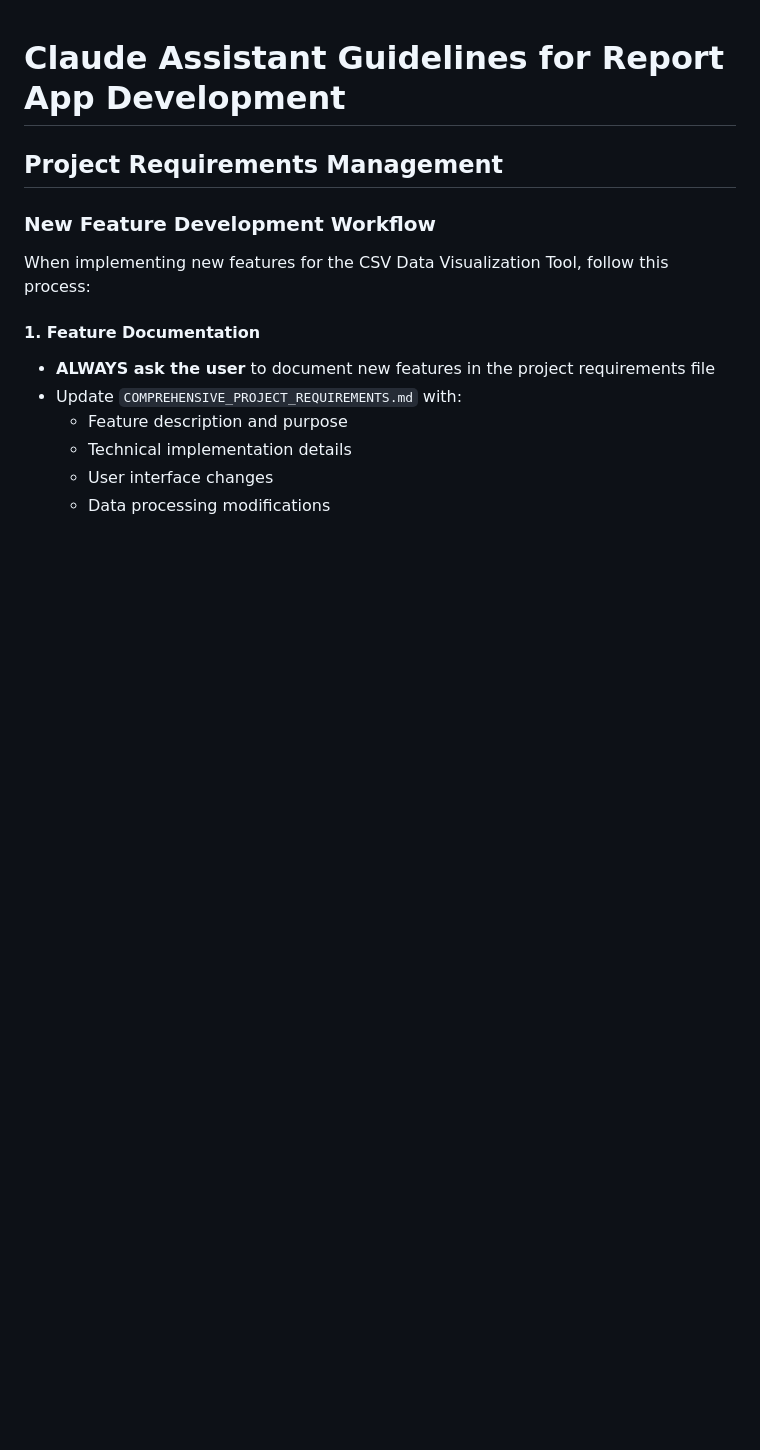
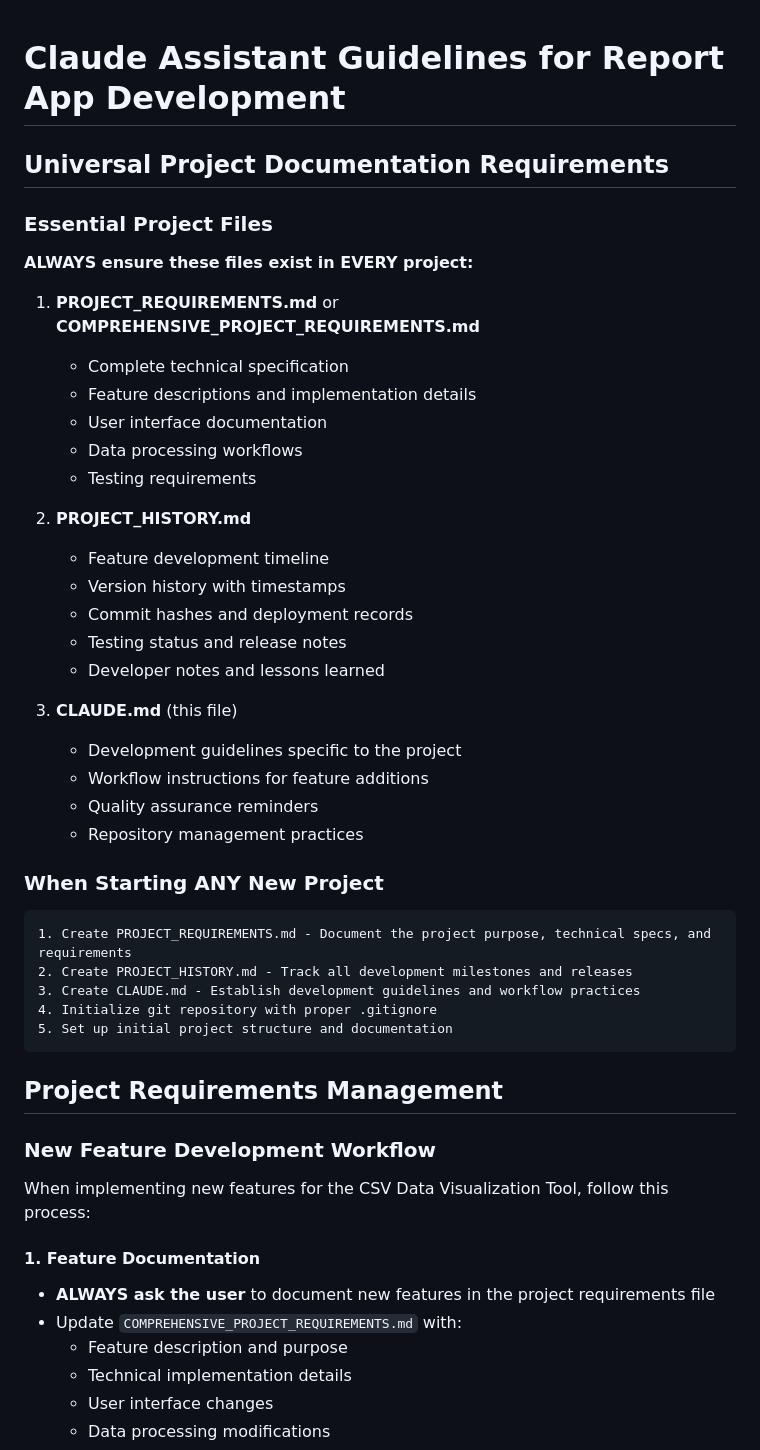
Before and after one commit to christian-pebl/report-app, a Markdown page: CLAUDE.md, the part around the change. GitHub-like rendering; blank space fills up the shorter version.

Commit message:
Update CLAUDE.md with universal project documentation requirements - 2025-09-15 01:16

````diff
--- a/CLAUDE.md
+++ b/CLAUDE.md
@@ -1,4 +1,38 @@
 # Claude Assistant Guidelines for Report App Development
+
+## Universal Project Documentation Requirements
+
+### Essential Project Files
+**ALWAYS ensure these files exist in EVERY project:**
+
+1. **PROJECT_REQUIREMENTS.md** or **COMPREHENSIVE_PROJECT_REQUIREMENTS.md**
+   - Complete technical specification
+   - Feature descriptions and implementation details
+   - User interface documentation
+   - Data processing workflows
+   - Testing requirements
+
+2. **PROJECT_HISTORY.md**
+   - Feature development timeline
+   - Version history with timestamps
+   - Commit hashes and deployment records
+   - Testing status and release notes
+   - Developer notes and lessons learned
+
+3. **CLAUDE.md** (this file)
+   - Development guidelines specific to the project
+   - Workflow instructions for feature additions
+   - Quality assurance reminders
+   - Repository management practices
+
+### When Starting ANY New Project
+```markdown
+1. Create PROJECT_REQUIREMENTS.md - Document the project purpose, technical specs, and requirements
+2. Create PROJECT_HISTORY.md - Track all development milestones and releases
+3. Create CLAUDE.md - Establish development guidelines and workflow practices
+4. Initialize git repository with proper .gitignore
+5. Set up initial project structure and documentation
+```
 
 ## Project Requirements Management
 
````
